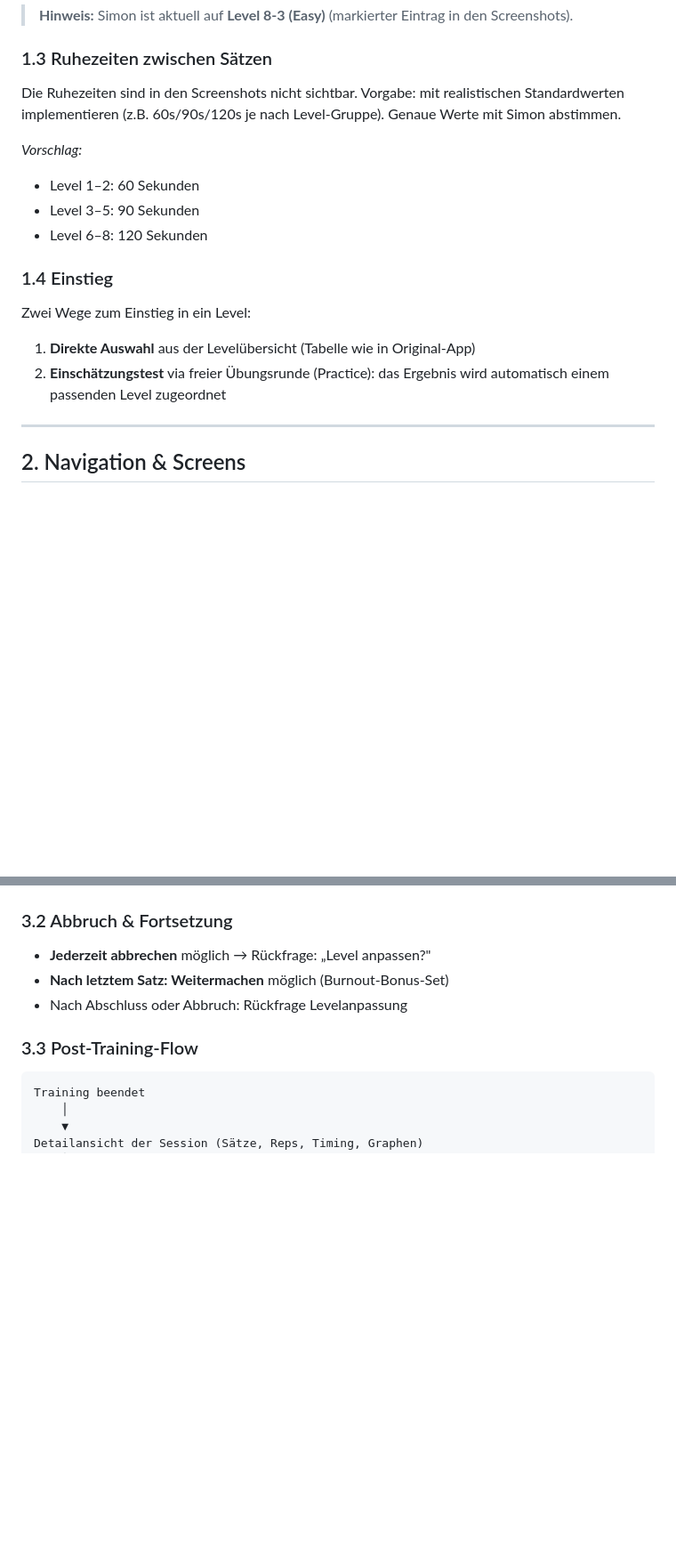
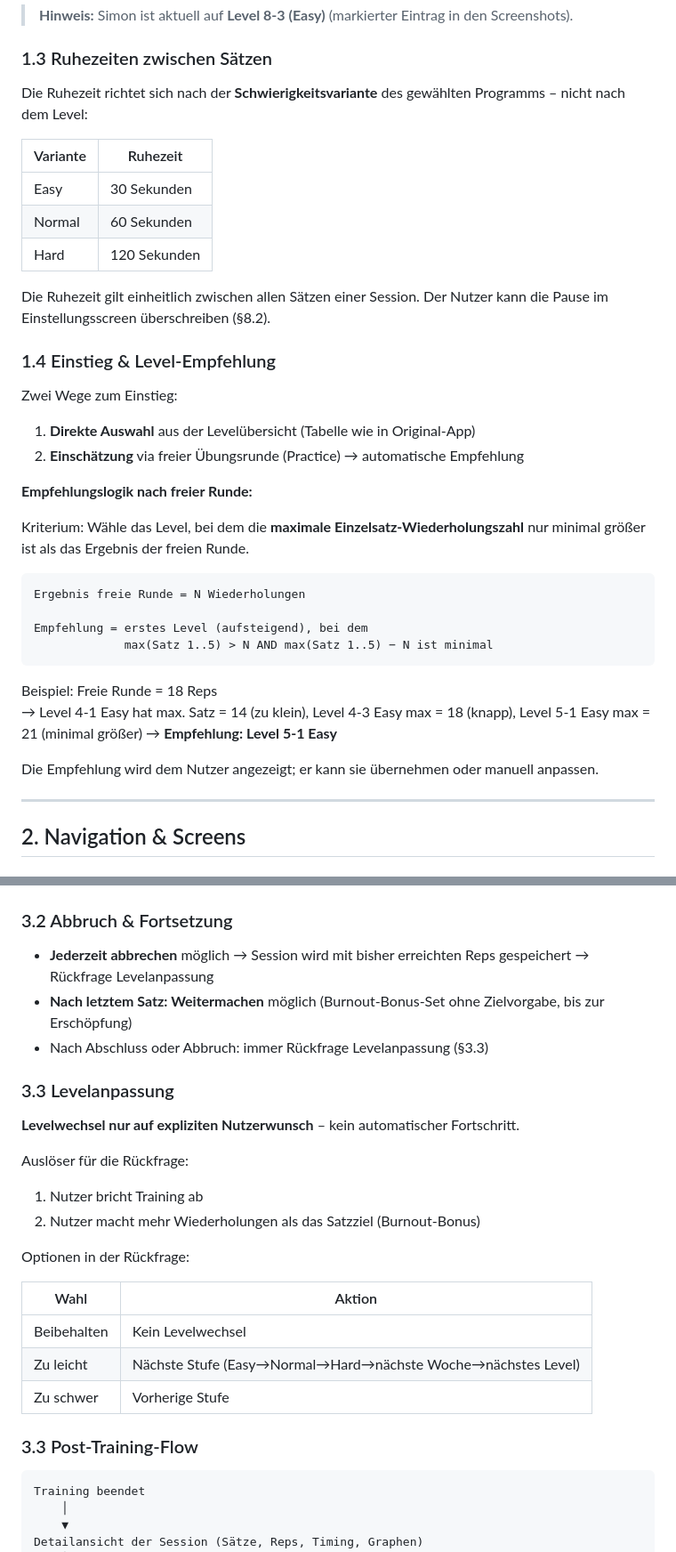
Before and after one commit to simonro0/apex_push, a Markdown page: REQUIREMENTS.md, 2 parts joined by grey strips. Shown at 89% size. GitHub-like rendering; blank space fills up the shorter version.

````diff
--- a/REQUIREMENTS.md
+++ b/REQUIREMENTS.md
@@ -97,19 +97,38 @@ Gesamtanzahl Einheiten: **8 × 3 × 3 = 72 Programme**
 
 ### 1.3 Ruhezeiten zwischen Sätzen
 
-Die Ruhezeiten sind in den Screenshots nicht sichtbar. Vorgabe: mit realistischen Standardwerten implementieren (z.B. 60s/90s/120s je nach Level-Gruppe). Genaue Werte mit Simon abstimmen.
+Die Ruhezeit richtet sich nach der **Schwierigkeitsvariante** des gewählten Programms – nicht nach dem Level:
 
-*Vorschlag:*
-- Level 1–2: 60 Sekunden
-- Level 3–5: 90 Sekunden
-- Level 6–8: 120 Sekunden
+| Variante | Ruhezeit |
+|----------|----------|
+| Easy     | 30 Sekunden |
+| Normal   | 60 Sekunden |
+| Hard     | 120 Sekunden |
 
-### 1.4 Einstieg
+Die Ruhezeit gilt einheitlich zwischen allen Sätzen einer Session. Der Nutzer kann die Pause im Einstellungsscreen überschreiben (§8.2).
 
-Zwei Wege zum Einstieg in ein Level:
+### 1.4 Einstieg & Level-Empfehlung
+
+Zwei Wege zum Einstieg:
 
 1. **Direkte Auswahl** aus der Levelübersicht (Tabelle wie in Original-App)
-2. **Einschätzungstest** via freier Übungsrunde (Practice): das Ergebnis wird automatisch einem passenden Level zugeordnet
+2. **Einschätzung** via freier Übungsrunde (Practice) → automatische Empfehlung
+
+**Empfehlungslogik nach freier Runde:**
+
+Kriterium: Wähle das Level, bei dem die **maximale Einzelsatz-Wiederholungszahl** nur minimal größer ist als das Ergebnis der freien Runde.
+
+```
+Ergebnis freie Runde = N Wiederholungen
+
+Empfehlung = erstes Level (aufsteigend), bei dem
+             max(Satz 1..5) > N AND max(Satz 1..5) − N ist minimal
+```
+
+Beispiel: Freie Runde = 18 Reps
+→ Level 4-1 Easy hat max. Satz = 14 (zu klein), Level 4-3 Easy max = 18 (knapp), Level 5-1 Easy max = 21 (minimal größer) → **Empfehlung: Level 5-1 Easy**
+
+Die Empfehlung wird dem Nutzer angezeigt; er kann sie übernehmen oder manuell anpassen.
 
 ---
 
@@ -170,9 +189,25 @@ Layout exakt nach Original-App (Screenshot):
 
 ### 3.2 Abbruch & Fortsetzung
 
-- **Jederzeit abbrechen** möglich → Rückfrage: „Level anpassen?"
-- **Nach letztem Satz: Weitermachen** möglich (Burnout-Bonus-Set)
-- Nach Abschluss oder Abbruch: Rückfrage Levelanpassung
+- **Jederzeit abbrechen** möglich → Session wird mit bisher erreichten Reps gespeichert → Rückfrage Levelanpassung
+- **Nach letztem Satz: Weitermachen** möglich (Burnout-Bonus-Set ohne Zielvorgabe, bis zur Erschöpfung)
+- Nach Abschluss oder Abbruch: immer Rückfrage Levelanpassung (§3.3)
+
+### 3.3 Levelanpassung
+
+**Levelwechsel nur auf expliziten Nutzerwunsch** – kein automatischer Fortschritt.
+
+Auslöser für die Rückfrage:
+1. Nutzer bricht Training ab
+2. Nutzer macht mehr Wiederholungen als das Satzziel (Burnout-Bonus)
+
+Optionen in der Rückfrage:
+
+| Wahl | Aktion |
+|------|--------|
+| Beibehalten | Kein Levelwechsel |
+| Zu leicht | Nächste Stufe (Easy→Normal→Hard→nächste Woche→nächstes Level) |
+| Zu schwer | Vorherige Stufe |
 
 ### 3.3 Post-Training-Flow
 
````
Also changed, not shown: other parts of REQUIREMENTS.md (+30 -18 lines).
